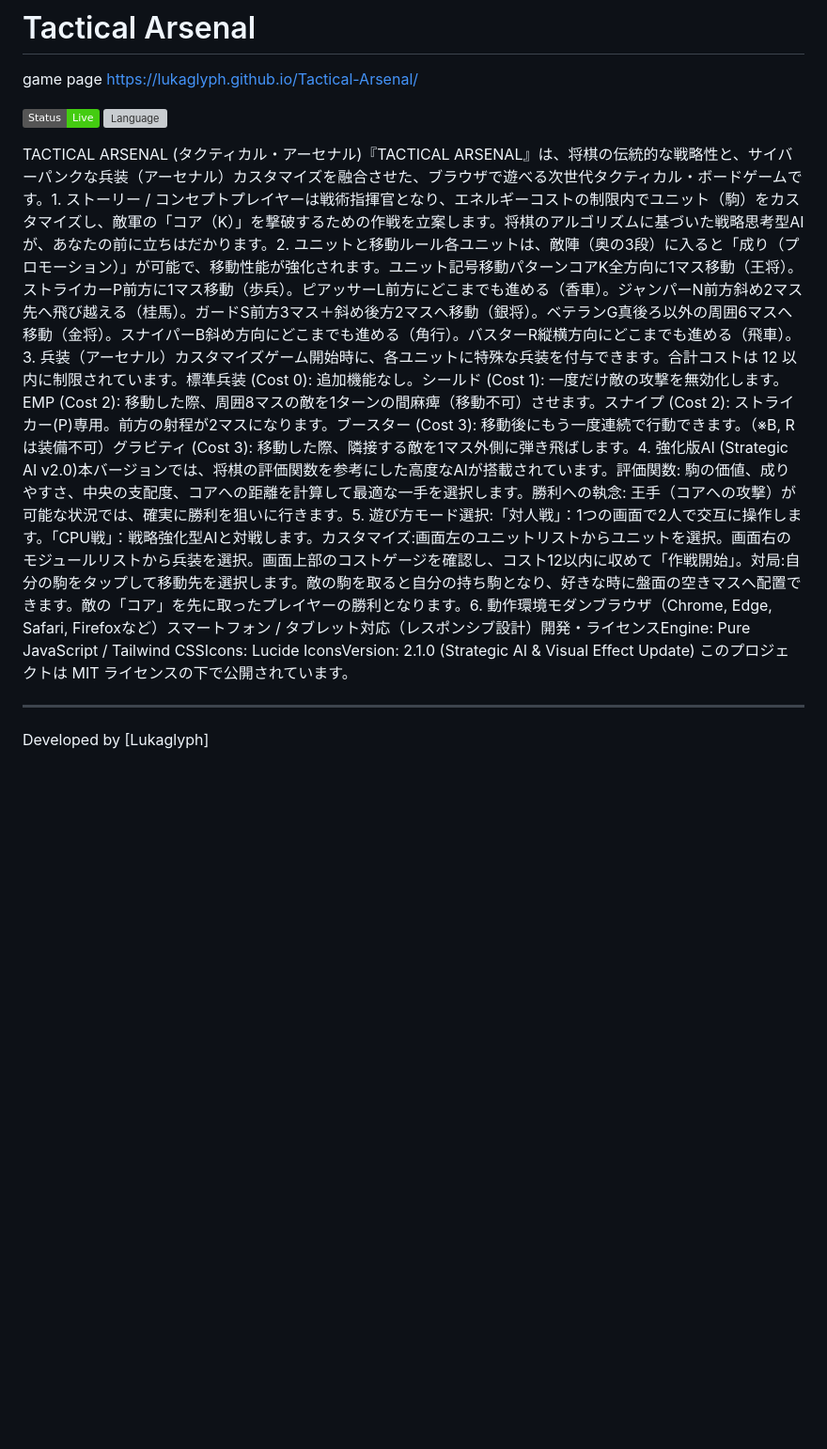
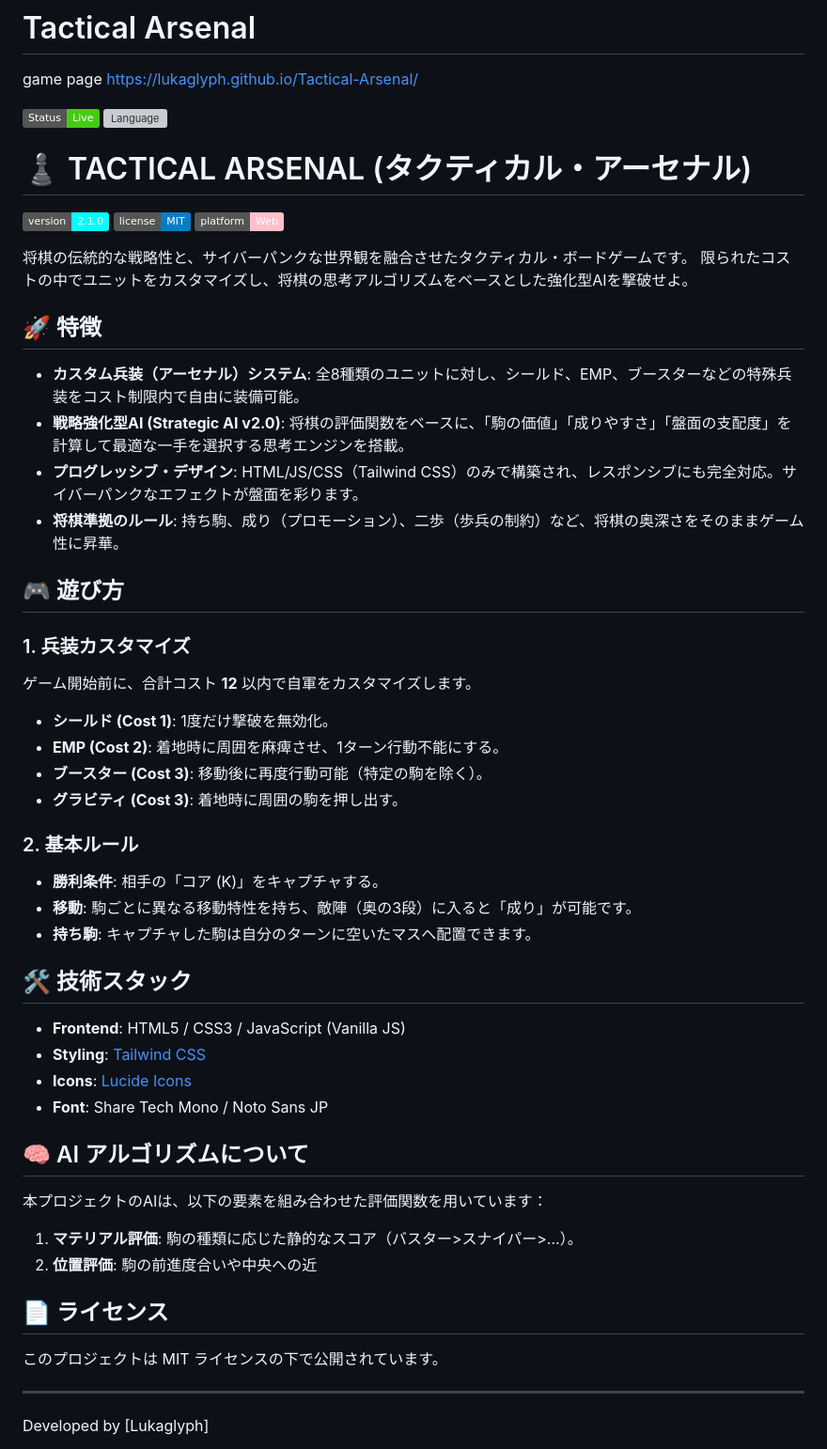
Before and after one commit to Lukaglyph/Tactical-Arsenal, a Markdown page: README.md, the part around the change. Shown at 94% size. Rendered like a GitHub page; badges without logos; blank space fills up the shorter version; grey boxes are pictures that could not be loaded.

```diff
--- a/README.md
+++ b/README.md
@@ -6,7 +6,50 @@ https://lukaglyph.github.io/Tactical-Arsenal/
 [![GitHub Pages](https://img.shields.io/badge/Status-Live-brightgreen.svg)](https://github.com/Lukaglyph/Tactical-Arsenal)
 [![Language](https://img.shields.io/badge/Language-HTML/JS-blue.svg)](#)
 
-TACTICAL ARSENAL (タクティカル・アーセナル)『TACTICAL ARSENAL』は、将棋の伝統的な戦略性と、サイバーパンクな兵装（アーセナル）カスタマイズを融合させた、ブラウザで遊べる次世代タクティカル・ボードゲームです。1. ストーリー / コンセプトプレイヤーは戦術指揮官となり、エネルギーコストの制限内でユニット（駒）をカスタマイズし、敵軍の「コア（K）」を撃破するための作戦を立案します。将棋のアルゴリズムに基づいた戦略思考型AIが、あなたの前に立ちはだかります。2. ユニットと移動ルール各ユニットは、敵陣（奥の3段）に入ると「成り（プロモーション）」が可能で、移動性能が強化されます。ユニット記号移動パターンコアK全方向に1マス移動（王将）。ストライカーP前方に1マス移動（歩兵）。ピアッサーL前方にどこまでも進める（香車）。ジャンパーN前方斜め2マス先へ飛び越える（桂馬）。ガードS前方3マス＋斜め後方2マスへ移動（銀将）。ベテランG真後ろ以外の周囲6マスへ移動（金将）。スナイパーB斜め方向にどこまでも進める（角行）。バスターR縦横方向にどこまでも進める（飛車）。3. 兵装（アーセナル）カスタマイズゲーム開始時に、各ユニットに特殊な兵装を付与できます。合計コストは 12 以内に制限されています。標準兵装 (Cost 0): 追加機能なし。シールド (Cost 1): 一度だけ敵の攻撃を無効化します。EMP (Cost 2): 移動した際、周囲8マスの敵を1ターンの間麻痺（移動不可）させます。スナイプ (Cost 2): ストライカー(P)専用。前方の射程が2マスになります。ブースター (Cost 3): 移動後にもう一度連続で行動できます。（※B, Rは装備不可）グラビティ (Cost 3): 移動した際、隣接する敵を1マス外側に弾き飛ばします。4. 強化版AI (Strategic AI v2.0)本バージョンでは、将棋の評価関数を参考にした高度なAIが搭載されています。評価関数: 駒の価値、成りやすさ、中央の支配度、コアへの距離を計算して最適な一手を選択します。勝利への執念: 王手（コアへの攻撃）が可能な状況では、確実に勝利を狙いに行きます。5. 遊び方モード選択:「対人戦」：1つの画面で2人で交互に操作します。「CPU戦」：戦略強化型AIと対戦します。カスタマイズ:画面左のユニットリストからユニットを選択。画面右のモジュールリストから兵装を選択。画面上部のコストゲージを確認し、コスト12以内に収めて「作戦開始」。対局:自分の駒をタップして移動先を選択します。敵の駒を取ると自分の持ち駒となり、好きな時に盤面の空きマスへ配置できます。敵の「コア」を先に取ったプレイヤーの勝利となります。6. 動作環境モダンブラウザ（Chrome, Edge, Safari, Firefoxなど）スマートフォン / タブレット対応（レスポンシブ設計）開発・ライセンスEngine: Pure JavaScript / Tailwind CSSIcons: Lucide IconsVersion: 2.1.0 (Strategic AI & Visual Effect Update)
+# ♟️ TACTICAL ARSENAL (タクティカル・アーセナル)
+
+![Version](https://img.shields.io/badge/version-2.1.0-cyan)
+![License](https://img.shields.io/badge/license-MIT-blue)
+![Platform](https://img.shields.io/badge/platform-Web-pink)
+
+将棋の伝統的な戦略性と、サイバーパンクな世界観を融合させたタクティカル・ボードゲームです。
+限られたコストの中でユニットをカスタマイズし、将棋の思考アルゴリズムをベースとした強化型AIを撃破せよ。
+
+## 🚀 特徴
+
+- **カスタム兵装（アーセナル）システム**: 全8種類のユニットに対し、シールド、EMP、ブースターなどの特殊兵装をコスト制限内で自由に装備可能。
+- **戦略強化型AI (Strategic AI v2.0)**: 将棋の評価関数をベースに、「駒の価値」「成りやすさ」「盤面の支配度」を計算して最適な一手を選択する思考エンジンを搭載。
+- **プログレッシブ・デザイン**: HTML/JS/CSS（Tailwind CSS）のみで構築され、レスポンシブにも完全対応。サイバーパンクなエフェクトが盤面を彩ります。
+- **将棋準拠のルール**: 持ち駒、成り（プロモーション）、二歩（歩兵の制約）など、将棋の奥深さをそのままゲーム性に昇華。
+
+## 🎮 遊び方
+
+### 1. 兵装カスタマイズ
+ゲーム開始前に、合計コスト **12** 以内で自軍をカスタマイズします。
+- **シールド (Cost 1)**: 1度だけ撃破を無効化。
+- **EMP (Cost 2)**: 着地時に周囲を麻痺させ、1ターン行動不能にする。
+- **ブースター (Cost 3)**: 移動後に再度行動可能（特定の駒を除く）。
+- **グラビティ (Cost 3)**: 着地時に周囲の駒を押し出す。
+
+### 2. 基本ルール
+- **勝利条件**: 相手の「コア (K)」をキャプチャする。
+- **移動**: 駒ごとに異なる移動特性を持ち、敵陣（奥の3段）に入ると「成り」が可能です。
+- **持ち駒**: キャプチャした駒は自分のターンに空いたマスへ配置できます。
+
+## 🛠 技術スタック
+
+- **Frontend**: HTML5 / CSS3 / JavaScript (Vanilla JS)
+- **Styling**: [Tailwind CSS](https://tailwindcss.com/)
+- **Icons**: [Lucide Icons](https://lucide.dev/)
+- **Font**: Share Tech Mono / Noto Sans JP
+
+## 🧠 AI アルゴリズムについて
+
+本プロジェクトのAIは、以下の要素を組み合わせた評価関数を用いています：
+1. **マテリアル評価**: 駒の種類に応じた静的なスコア（バスター>スナイパー>...）。
+2. **位置評価**: 駒の前進度合いや中央への近
+## 📄 ライセンス
+
 このプロジェクトは MIT ライセンスの下で公開されています。
 
 ---
```
